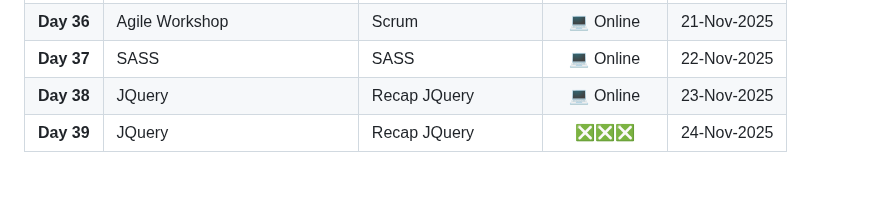
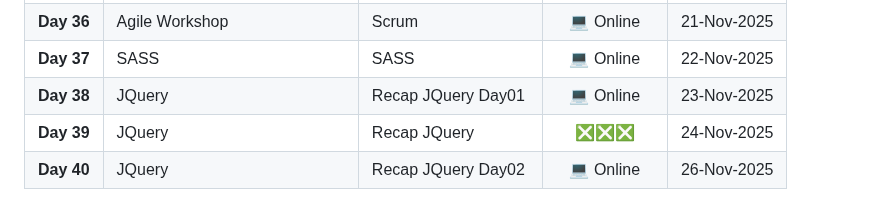
Before and after one commit to MostafaEdrees11/ITI_4-Months_Front-end_and_Cross_Platform, a Markdown page: README.md, the part around the change. GitHub-like rendering; blank space fills up the shorter version.

Commit message:
docs(README): add the 2nd Day of JQuery Recap to the timeline in the readme file

```diff
--- a/README.md
+++ b/README.md
@@ -41,5 +41,6 @@
 | **Day 35** | — | — | ❎❎❎ | 20-Nov-2025 |
 | **Day 36** | Agile Workshop | Scrum | 💻 Online | 21-Nov-2025 |
 | **Day 37** | SASS | SASS | 💻 Online | 22-Nov-2025 |
-| **Day 38** | JQuery | Recap JQuery | 💻 Online | 23-Nov-2025 |
+| **Day 38** | JQuery | Recap JQuery Day01 | 💻 Online | 23-Nov-2025 |
 | **Day 39** | JQuery | Recap JQuery | ❎❎❎ | 24-Nov-2025 |
+| **Day 40** | JQuery | Recap JQuery Day02 | 💻 Online | 26-Nov-2025 |
```
